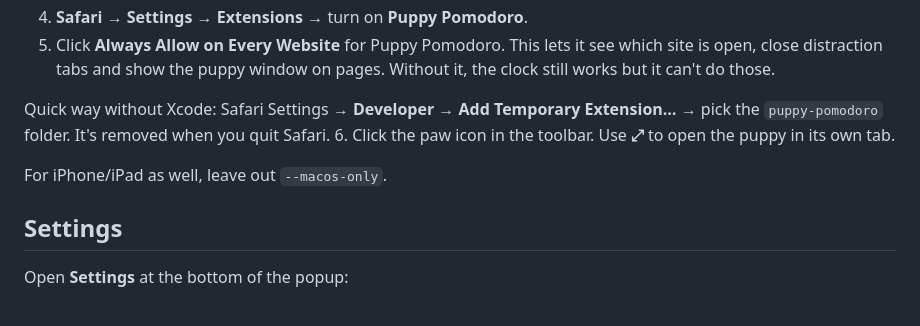
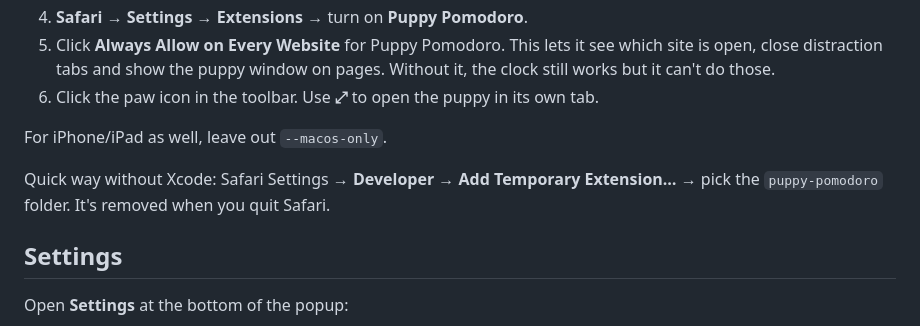
Before and after one commit to SSSamui/morethanaproject, a Markdown page: puppy-pomodoro/README.md, the part around the change. GitHub-like rendering.

Commit message:
README: keep install steps in one list
Co-Authored-By: Claude Opus 5.5 <noreply@anthropic.com>
Claude-Session: https://claude.ai/code/session_01NHBtZRbXz3bSYVFe8FLXzJ

```diff
--- a/puppy-pomodoro/README.md
+++ b/puppy-pomodoro/README.md
@@ -26,11 +26,11 @@ Safari extensions have to be wrapped in a small Mac app. You need **Xcode** (fre
    Then **Develop → Allow Unsigned Extensions** (you need to do this again after you quit Safari).
 4. **Safari → Settings → Extensions →** turn on **Puppy Pomodoro**.
 5. Click **Always Allow on Every Website** for Puppy Pomodoro. This lets it see which site is open, close distraction tabs and show the puppy window on pages. Without it, the clock still works but it can't do those.
-
-Quick way without Xcode: Safari Settings → **Developer** → **Add Temporary Extension…** → pick the `puppy-pomodoro` folder. It's removed when you quit Safari.
 6. Click the paw icon in the toolbar. Use **⤢** to open the puppy in its own tab.
 
 For iPhone/iPad as well, leave out `--macos-only`.
+
+Quick way without Xcode: Safari Settings → **Developer** → **Add Temporary Extension…** → pick the `puppy-pomodoro` folder. It's removed when you quit Safari.
 
 ## Settings
 
```
